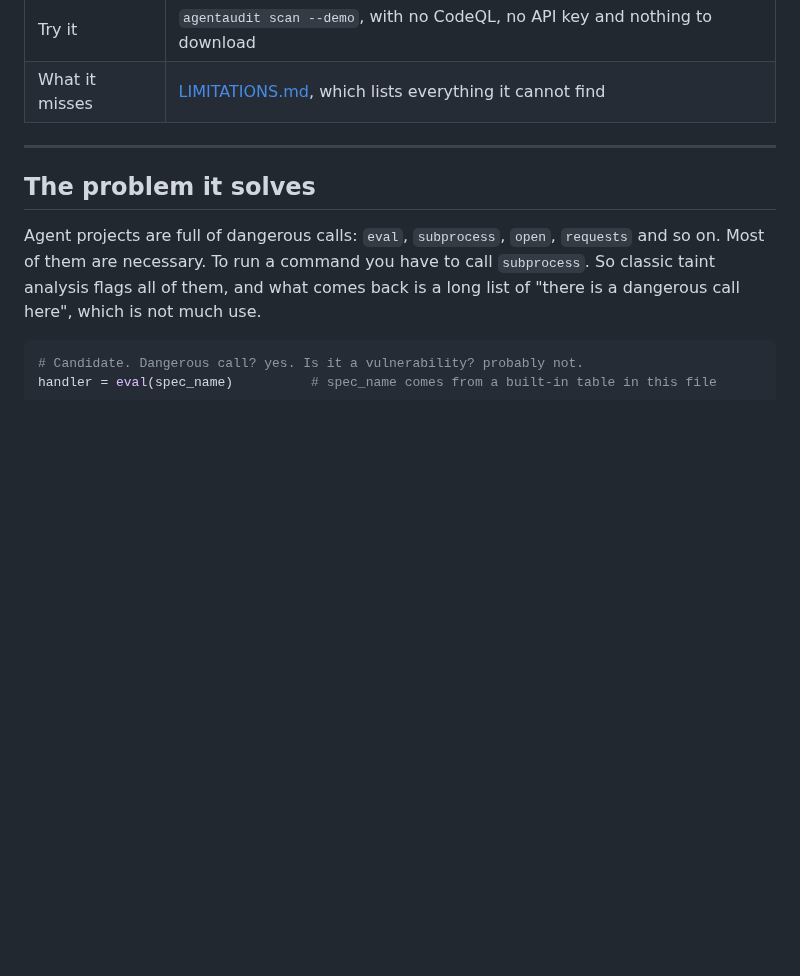
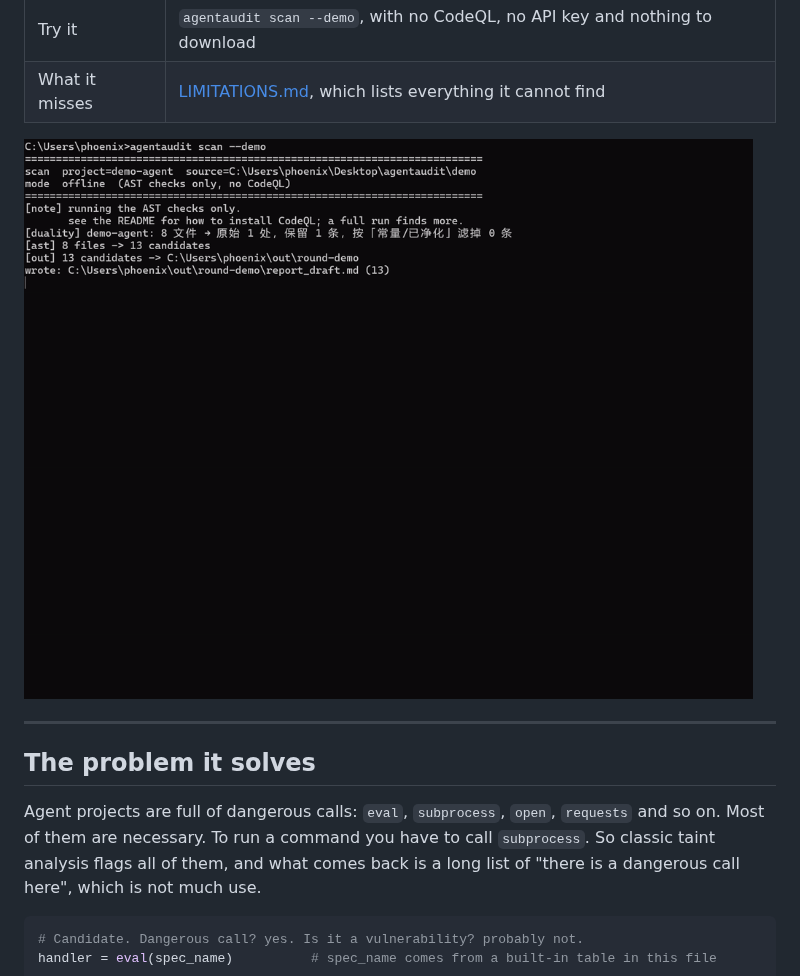
Before and after one commit to phoen1x-git/agentaudit, a Markdown page: README.md, the part around the change. Rendered like a GitHub page; pictures changed too: assets/demo.gif (added); blank space fills up the shorter version.

```diff
--- a/README.md
+++ b/README.md
@@ -15,6 +15,8 @@ Every one of them still needs a person to look at it.
 |---|---|
 | Try it | `agentaudit scan --demo`, with no CodeQL, no API key and nothing to download |
 | What it misses | [LIMITATIONS.md](LIMITATIONS.md), which lists everything it cannot find |
+
+![Running `agentaudit scan --demo`, then `agentaudit explain` on the third candidate](assets/demo.gif)
 
 ---
 
```
Also changed, not shown: README.zh-CN.md (+2 -0 lines).
